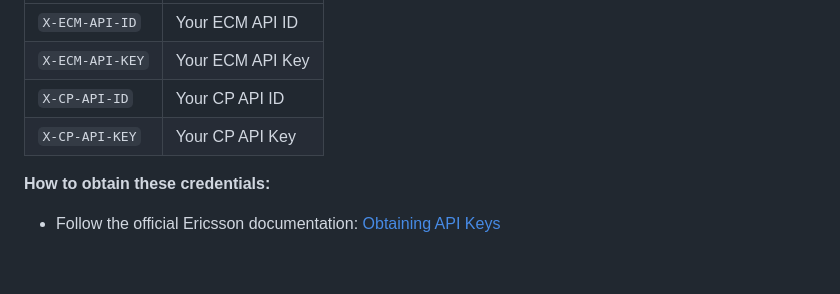
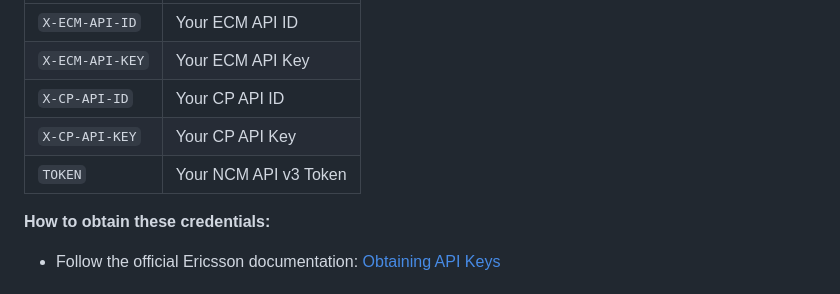
Before and after one commit to cradlepoint/api-samples, a Markdown page: postman-collection/README.md, the part around the change. GitHub-like rendering; blank space fills up the shorter version.

Commit message:
added v3 token to readme

```diff
--- a/postman-collection/README.md
+++ b/postman-collection/README.md
@@ -44,6 +44,7 @@ Add the following variables to your environment with your actual API credentials
 | `X-ECM-API-KEY` | Your ECM API Key |
 | `X-CP-API-ID` | Your CP API ID |
 | `X-CP-API-KEY` | Your CP API Key |
+| `TOKEN` | Your NCM API v3 Token |
 
 **How to obtain these credentials:**
 - Follow the official Ericsson documentation: [Obtaining API Keys](https://docs.cradlepoint.com/r/NCM-APIv2-Overview/Obtaining-API-Keys)
```
